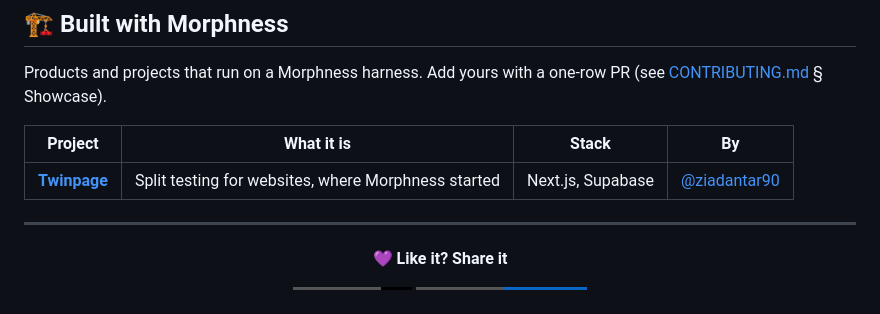
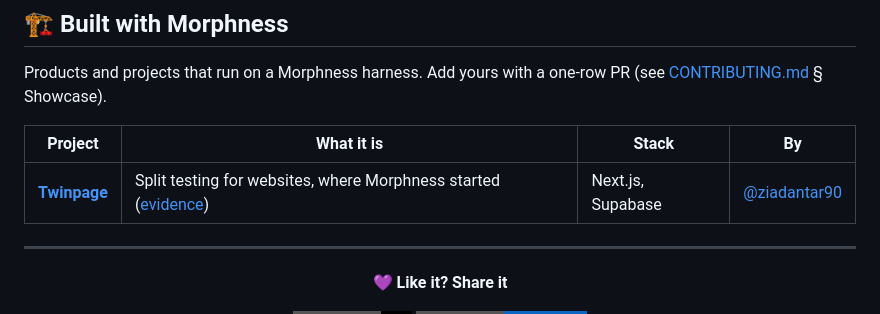
Before and after one commit to Antarsoft/morphness, a Markdown page: README.md, the part around the change. GitHub-like rendering; badges without logos.

```diff
--- a/README.md
+++ b/README.md
@@ -368,7 +368,7 @@ Products and projects that run on a Morphness harness. Add yours with a one-row
 
 | Project | What it is | Stack | By |
 |---------|------------|-------|----|
-| [**Twinpage**](https://twinpage.app) | Split testing for websites, where Morphness started | Next.js, Supabase | [@ziadantar90](https://github.com/ziadantar90) |
+| [**Twinpage**](https://twinpage.app) | Split testing for websites, where Morphness started ([evidence](showcase/twinpage.md)) | Next.js, Supabase | [@ziadantar90](https://github.com/ziadantar90) |
 
 ---
 
```
Also changed, not shown: showcase/twinpage.md (added, +39 -0 lines).
